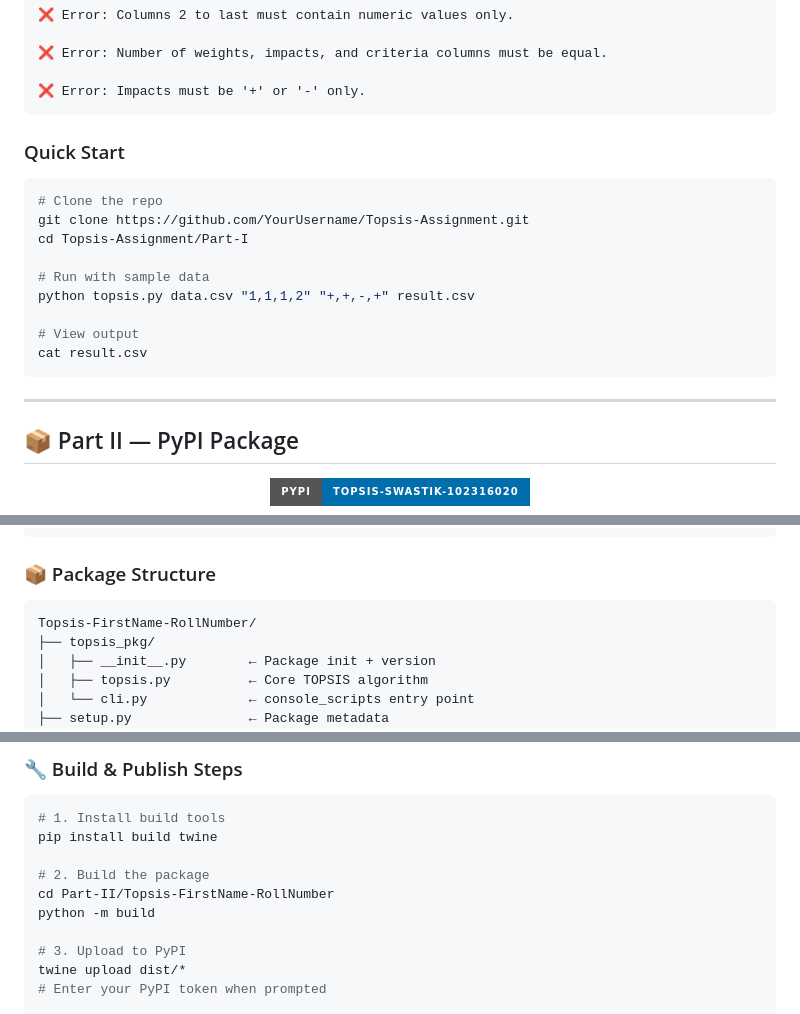
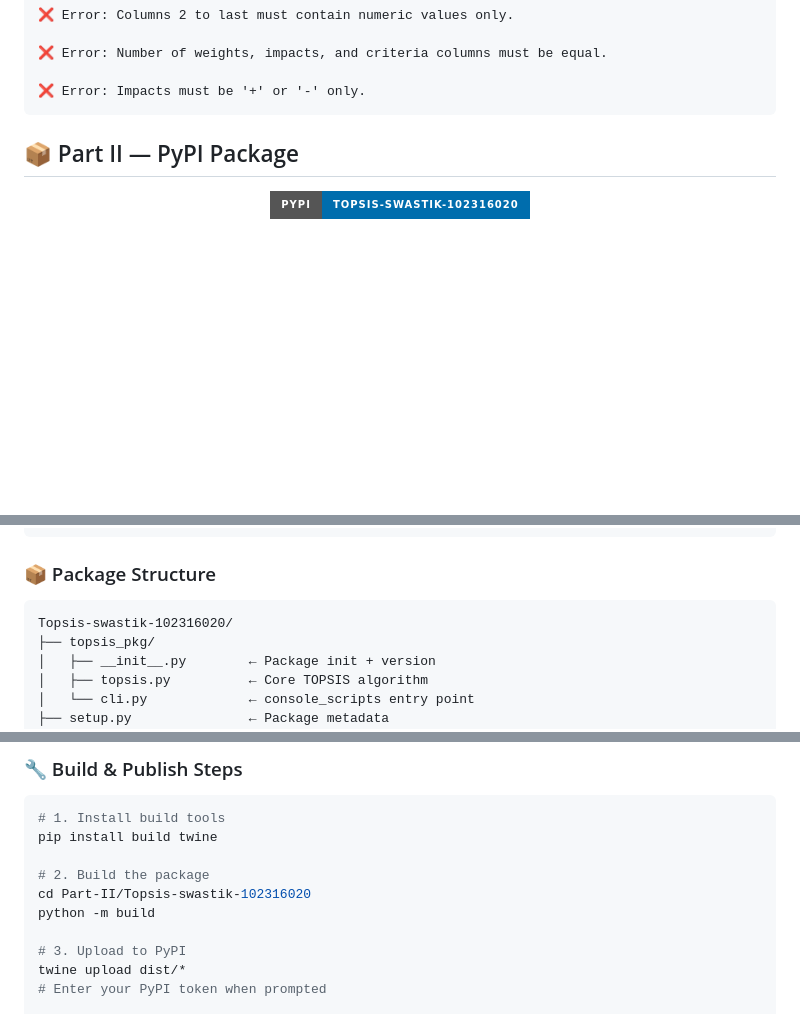
Before and after one commit to swastik-tiet/ucs654_topsis_assignment, a Markdown page: README.md, 3 parts joined by grey strips. Rendered like a GitHub page; badges without logos; blank space fills up the shorter version.

Commit message:
Revise README for package name change and cleanup
Updated README to reflect new package name and removed quick start instructions.

````diff
--- a/README.md
+++ b/README.md
@@ -151,21 +151,6 @@ python topsis.py data.csv "1,1,1,2" "+,+,-,+" output-result.csv
 ❌ Error: Impacts must be '+' or '-' only.
 ```
 
-### Quick Start
-
-```bash
-# Clone the repo
-git clone https://github.com/YourUsername/Topsis-Assignment.git
-cd Topsis-Assignment/Part-I
-
-# Run with sample data
-python topsis.py data.csv "1,1,1,2" "+,+,-,+" result.csv
-
-# View output
-cat result.csv
-```
-
----
 
 ## 📦 Part II — PyPI Package
 
@@ -204,7 +189,7 @@ topsis(
 ### 📦 Package Structure
 
 ```
-Topsis-FirstName-RollNumber/
+Topsis-swastik-102316020/
 ├── topsis_pkg/
 │   ├── __init__.py        ← Package init + version
 │   ├── topsis.py          ← Core TOPSIS algorithm
@@ -224,7 +209,7 @@ Topsis-FirstName-RollNumber/
 pip install build twine
 
 # 2. Build the package
-cd Part-II/Topsis-FirstName-RollNumber
+cd Part-II/Topsis-swastik-102316020
 python -m build
 
 # 3. Upload to PyPI
````
